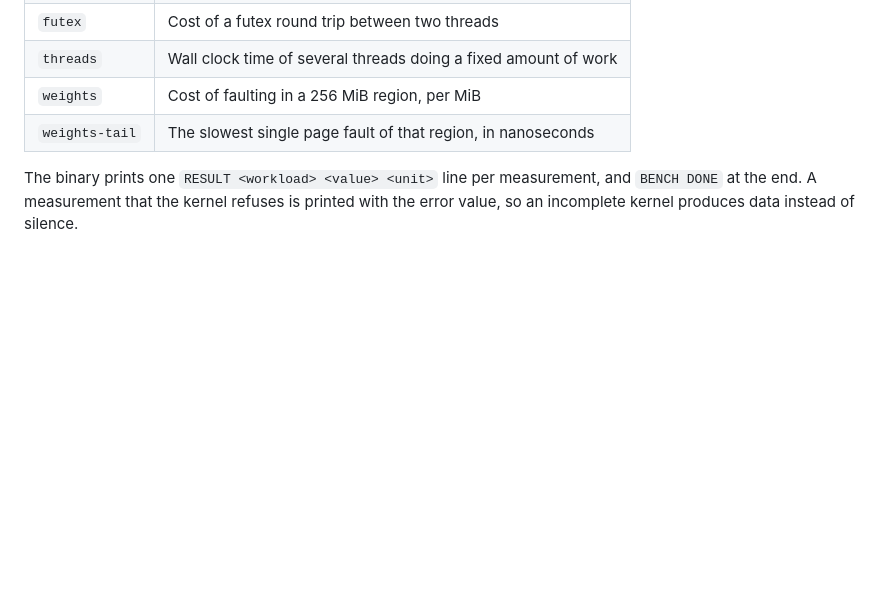
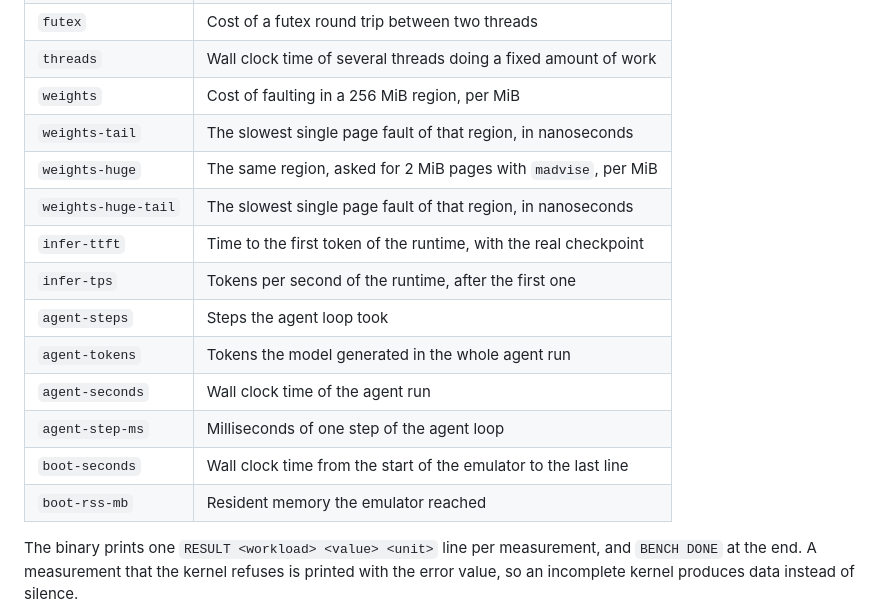
Before and after one commit to NicolasBecasAzagra/MadRust, a Markdown page: docs/BENCHMARKING.md, the part around the change. GitHub-like rendering; blank space fills up the shorter version.

Commit message:
docs: the measurements of the rig, including the runtime and the agent

```diff
--- a/docs/BENCHMARKING.md
+++ b/docs/BENCHMARKING.md
@@ -106,6 +106,16 @@ measurement. It runs on both kernels without modification.
 | `threads` | Wall clock time of several threads doing a fixed amount of work |
 | `weights` | Cost of faulting in a 256 MiB region, per MiB |
 | `weights-tail` | The slowest single page fault of that region, in nanoseconds |
+| `weights-huge` | The same region, asked for 2 MiB pages with `madvise`, per MiB |
+| `weights-huge-tail` | The slowest single page fault of that region, in nanoseconds |
+| `infer-ttft` | Time to the first token of the runtime, with the real checkpoint |
+| `infer-tps` | Tokens per second of the runtime, after the first one |
+| `agent-steps` | Steps the agent loop took |
+| `agent-tokens` | Tokens the model generated in the whole agent run |
+| `agent-seconds` | Wall clock time of the agent run |
+| `agent-step-ms` | Milliseconds of one step of the agent loop |
+| `boot-seconds` | Wall clock time from the start of the emulator to the last line |
+| `boot-rss-mb` | Resident memory the emulator reached |
 
 The binary prints one `RESULT <workload> <value> <unit>` line per
 measurement, and `BENCH DONE` at the end. A measurement that the kernel
```
